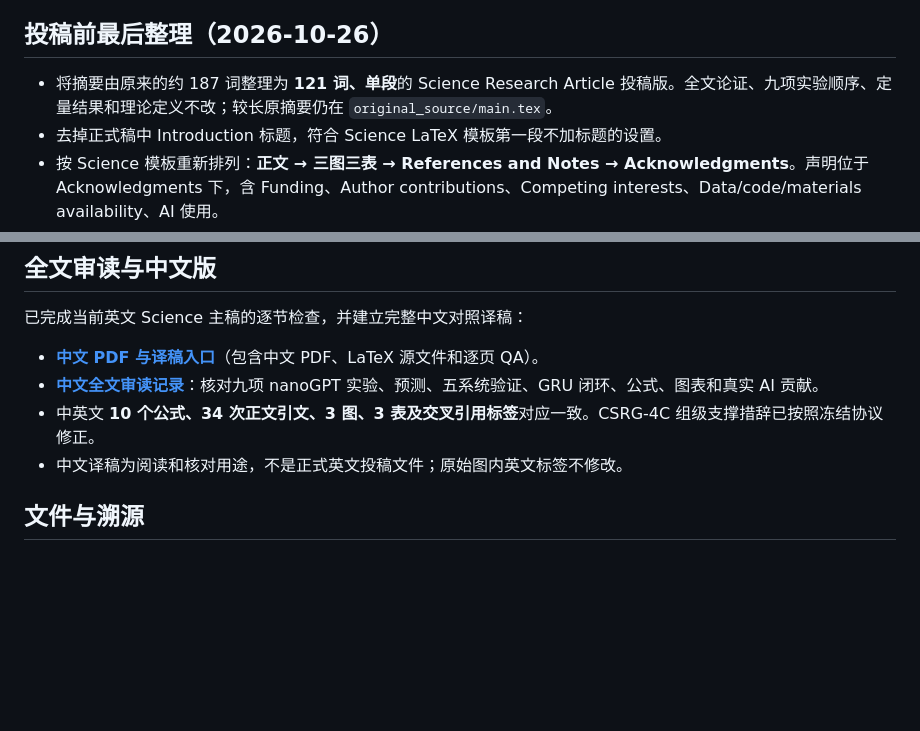
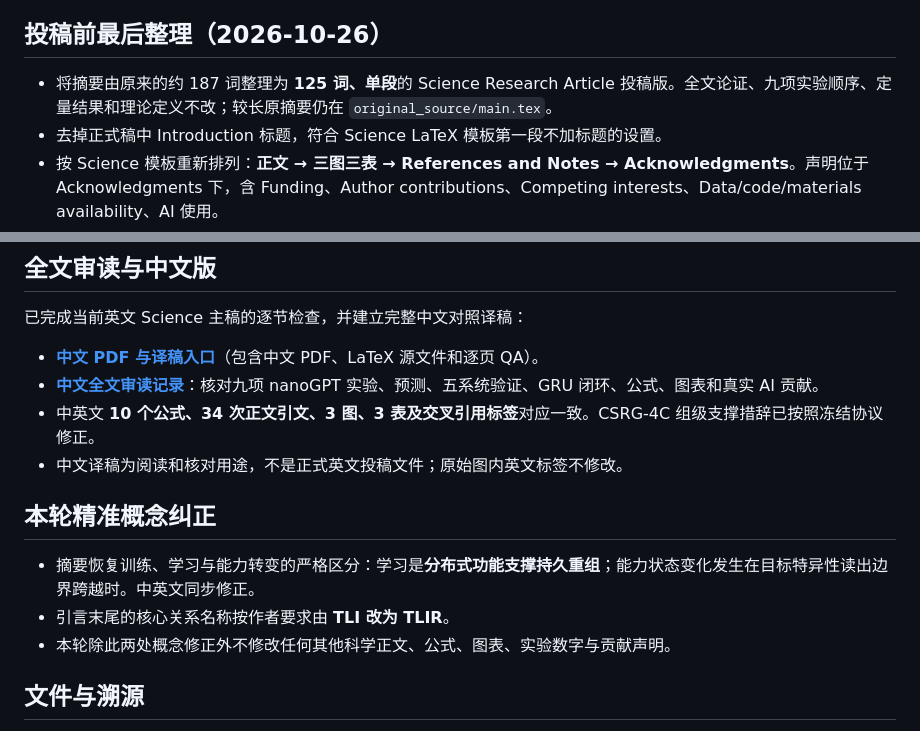
Before and after one commit to wind342/gfg-training-learning-inference-experiments, a Markdown page: manuscripts/tlir_science/README.md, 2 parts joined by grey strips. Drawn GitHub-style; blank space fills up the shorter version.

Commit message:
Audit/document approved two-place TLIR conceptual correction: README.md

```diff
--- a/manuscripts/tlir_science/README.md
+++ b/manuscripts/tlir_science/README.md
@@ -26,7 +26,7 @@
 
 ## 投稿前最后整理（2026-10-26）
 
-- 将摘要由原来的约 187 词整理为 **121 词、单段**的 Science Research Article 投稿版。全文论证、九项实验顺序、定量结果和理论定义不改；较长原摘要仍在 `original_source/main.tex`。
+- 将摘要由原来的约 187 词整理为 **125 词、单段**的 Science Research Article 投稿版。全文论证、九项实验顺序、定量结果和理论定义不改；较长原摘要仍在 `original_source/main.tex`。
 - 去掉正式稿中 Introduction 标题，符合 Science LaTeX 模板第一段不加标题的设置。
 - 按 Science 模板重新排列：**正文 → 三图三表 → References and Notes → Acknowledgments**。声明位于 Acknowledgments 下，含 Funding、Author contributions、Competing interests、Data/code/materials availability、AI 使用。
 - 25 条参考文献保留首次引用编号，扩展原来省略为 `et al.` 的作者并统一为 Science 风格；原始 `main.bib` 保持冻结。
@@ -42,6 +42,12 @@
 - [**中文全文审读记录**](translation_zh/FULL_TEXT_REVIEW_ZH.md)：核对九项 nanoGPT 实验、预测、五系统验证、GRU 闭环、公式、图表和真实 AI 贡献。
 - 中英文 **10 个公式、34 次正文引文、3 图、3 表及交叉引用标签**对应一致。CSRG-4C 组级支撑措辞已按照冻结协议修正。
 - 中文译稿为阅读和核对用途，不是正式英文投稿文件；原始图内英文标签不修改。
+
+## 本轮精准概念纠正
+
+- 摘要恢复训练、学习与能力转变的严格区分：学习是**分布式功能支撑持久重组**；能力状态变化发生在目标特异性读出边界跨越时。中英文同步修正。
+- 引言末尾的核心关系名称按作者要求由 **TLI 改为 TLIR**。
+- 本轮除此两处概念修正外不修改任何其他科学正文、公式、图表、实验数字与贡献声明。
 
 ## 文件与溯源
 
```
